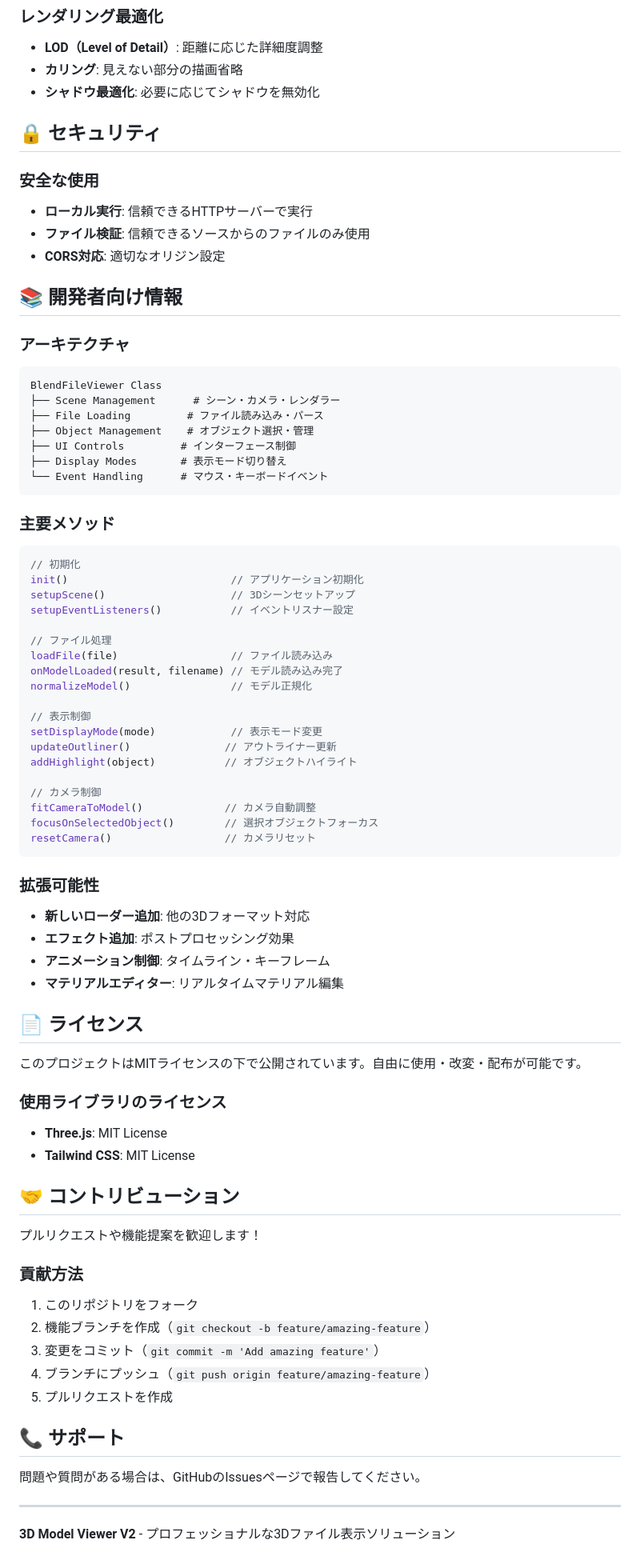
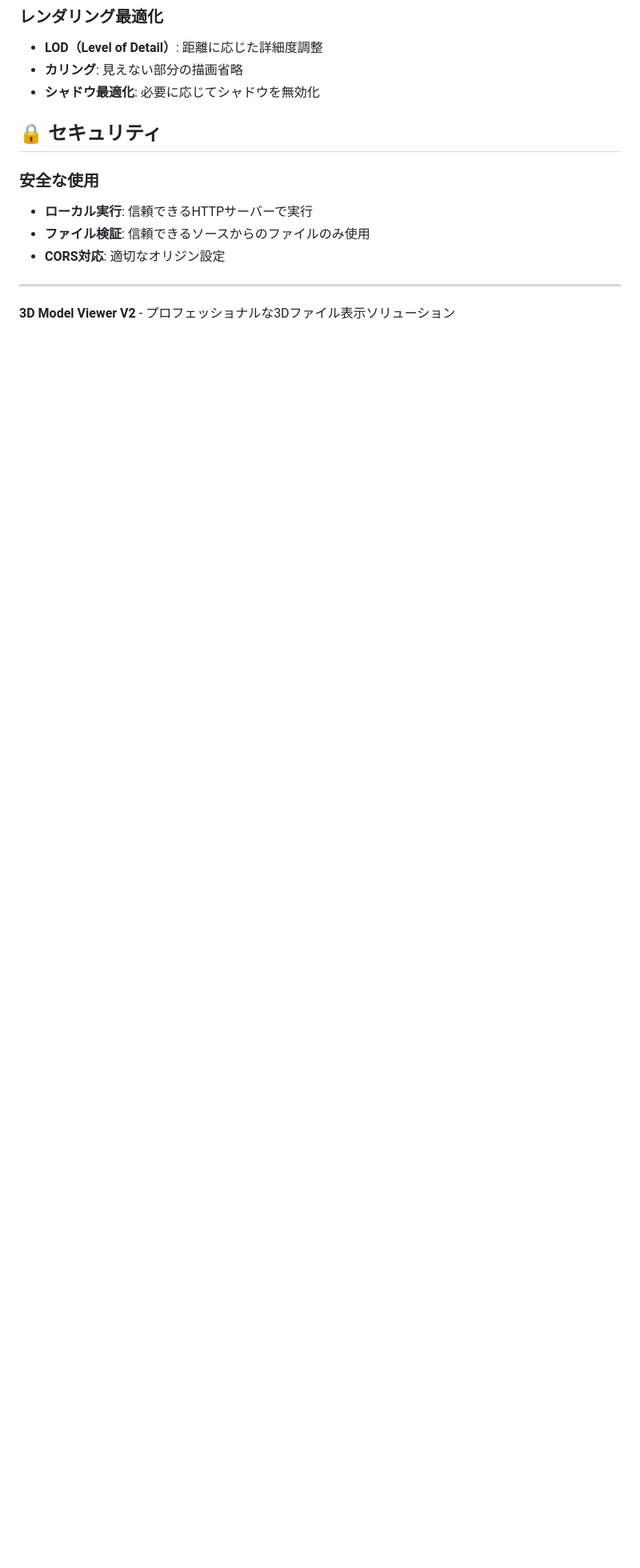
Before and after one commit to fryx404/app105_3dModelViewerV2, a Markdown page: README.md, the part around the change. Shown at 80% size. Drawn GitHub-style; blank space fills up the shorter version.

````diff
--- a/README.md
+++ b/README.md
@@ -275,71 +275,6 @@ const directionalLight = new THREE.DirectionalLight(0xffffff, 1); // 指向性
 - **ファイル検証**: 信頼できるソースからのファイルのみ使用
 - **CORS対応**: 適切なオリジン設定
 
-## 📚 開発者向け情報
-
-### アーキテクチャ
-```
-BlendFileViewer Class
-├── Scene Management      # シーン・カメラ・レンダラー
-├── File Loading         # ファイル読み込み・パース
-├── Object Management    # オブジェクト選択・管理
-├── UI Controls         # インターフェース制御
-├── Display Modes       # 表示モード切り替え
-└── Event Handling      # マウス・キーボードイベント
-```
-
-### 主要メソッド
-```javascript
-// 初期化
-init()                          // アプリケーション初期化
-setupScene()                    // 3Dシーンセットアップ
-setupEventListeners()           // イベントリスナー設定
-
-// ファイル処理
-loadFile(file)                  // ファイル読み込み
-onModelLoaded(result, filename) // モデル読み込み完了
-normalizeModel()                // モデル正規化
-
-// 表示制御
-setDisplayMode(mode)            // 表示モード変更
-updateOutliner()               // アウトライナー更新
-addHighlight(object)           // オブジェクトハイライト
-
-// カメラ制御
-fitCameraToModel()             // カメラ自動調整
-focusOnSelectedObject()        // 選択オブジェクトフォーカス
-resetCamera()                  // カメラリセット
-```
-
-### 拡張可能性
-- **新しいローダー追加**: 他の3Dフォーマット対応
-- **エフェクト追加**: ポストプロセッシング効果
-- **アニメーション制御**: タイムライン・キーフレーム
-- **マテリアルエディター**: リアルタイムマテリアル編集
-
-## 📄 ライセンス
-
-このプロジェクトはMITライセンスの下で公開されています。自由に使用・改変・配布が可能です。
-
-### 使用ライブラリのライセンス
-- **Three.js**: MIT License
-- **Tailwind CSS**: MIT License
-
-## 🤝 コントリビューション
-
-プルリクエストや機能提案を歓迎します！
-
-### 貢献方法
-1. このリポジトリをフォーク
-2. 機能ブランチを作成（`git checkout -b feature/amazing-feature`）
-3. 変更をコミット（`git commit -m 'Add amazing feature'`）
-4. ブランチにプッシュ（`git push origin feature/amazing-feature`）
-5. プルリクエストを作成
-
-## 📞 サポート
-
-問題や質問がある場合は、GitHubのIssuesページで報告してください。
-
 ---
 
 **3D Model Viewer V2** - プロフェッショナルな3Dファイル表示ソリューション
````
